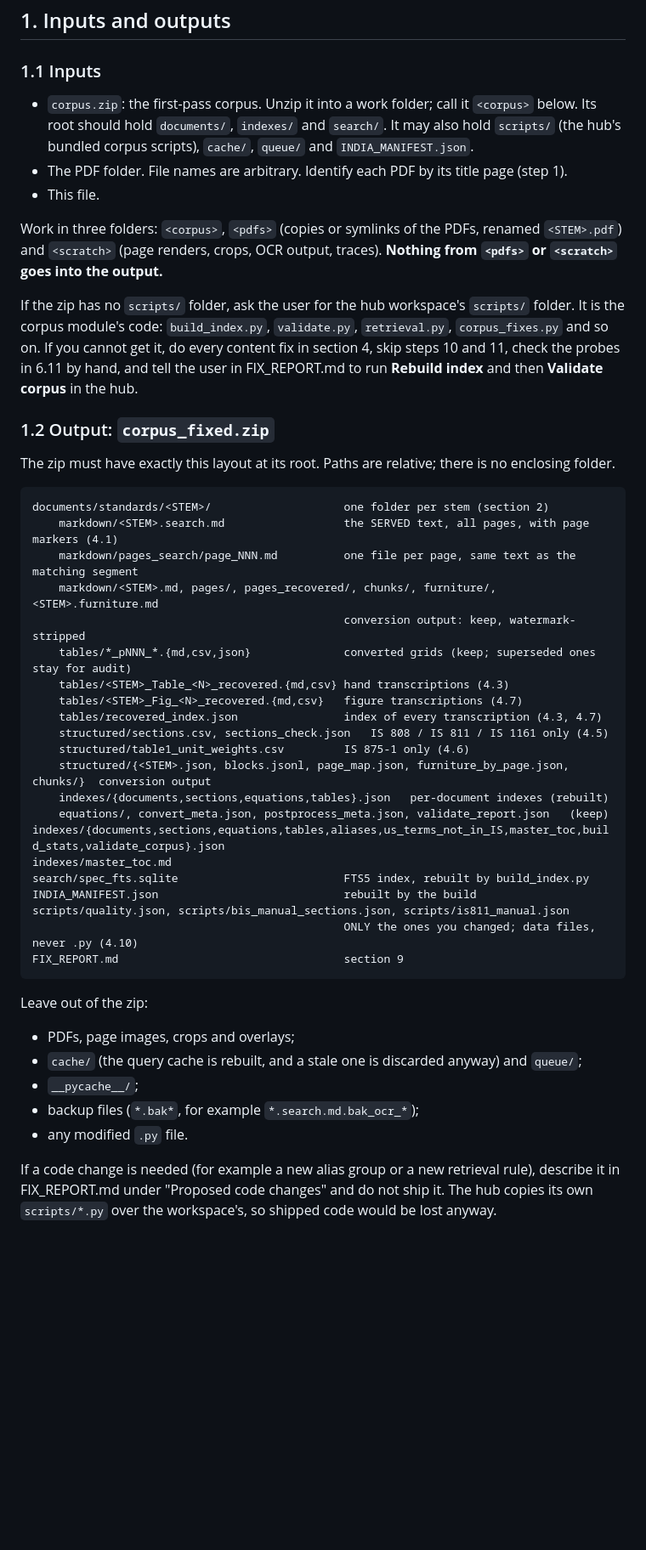
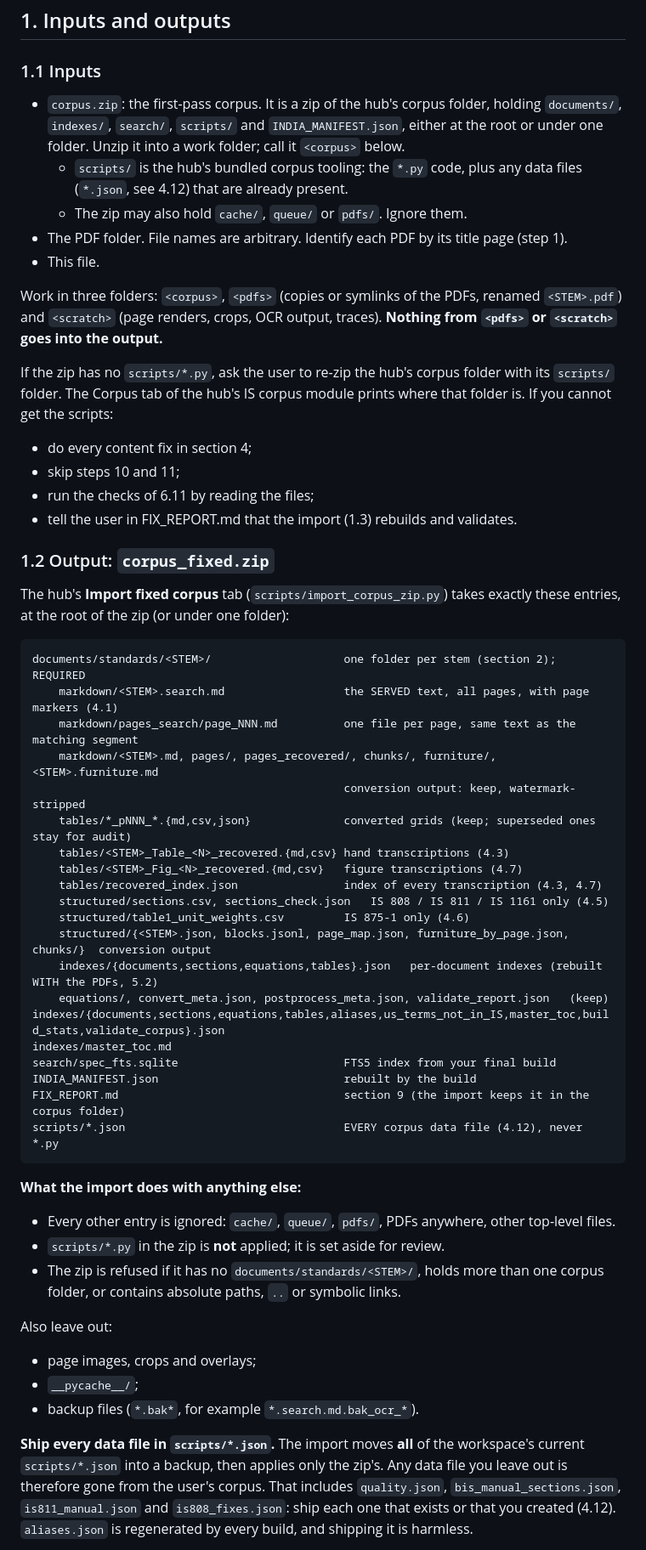
Before and after one commit to Steltic/steltic_hub_india, a Markdown page: CORPUS_FIX_LLM_INSTRUCTIONS.md, the part around one of its changes. Shown at 85% size. Rendered like a GitHub page; blank space fills up the shorter version.

````diff
--- a/CORPUS_FIX_LLM_INSTRUCTIONS.md
+++ b/CORPUS_FIX_LLM_INSTRUCTIONS.md
@@ -28,20 +28,27 @@ Contents:
 
 ### 1.1 Inputs
 
-- `corpus.zip`: the first-pass corpus. Unzip it into a work folder; call it `<corpus>` below. Its root should hold `documents/`, `indexes/` and `search/`. It may also hold `scripts/` (the hub's bundled corpus scripts), `cache/`, `queue/` and `INDIA_MANIFEST.json`.
+- `corpus.zip`: the first-pass corpus. It is a zip of the hub's corpus folder, holding `documents/`, `indexes/`, `search/`, `scripts/` and `INDIA_MANIFEST.json`, either at the root or under one folder. Unzip it into a work folder; call it `<corpus>` below.
+  - `scripts/` is the hub's bundled corpus tooling: the `*.py` code, plus any data files (`*.json`, see 4.12) that are already present.
+  - The zip may also hold `cache/`, `queue/` or `pdfs/`. Ignore them.
 - The PDF folder. File names are arbitrary. Identify each PDF by its title page (step 1).
 - This file.
 
 Work in three folders: `<corpus>`, `<pdfs>` (copies or symlinks of the PDFs, renamed `<STEM>.pdf`) and `<scratch>` (page renders, crops, OCR output, traces). **Nothing from `<pdfs>` or `<scratch>` goes into the output.**
 
-If the zip has no `scripts/` folder, ask the user for the hub workspace's `scripts/` folder. It is the corpus module's code: `build_index.py`, `validate.py`, `retrieval.py`, `corpus_fixes.py` and so on. If you cannot get it, do every content fix in section 4, skip steps 10 and 11, check the probes in 6.11 by hand, and tell the user in FIX_REPORT.md to run **Rebuild index** and then **Validate corpus** in the hub.
+If the zip has no `scripts/*.py`, ask the user to re-zip the hub's corpus folder with its `scripts/` folder. The Corpus tab of the hub's IS corpus module prints where that folder is. If you cannot get the scripts:
+
+- do every content fix in section 4;
+- skip steps 10 and 11;
+- run the checks of 6.11 by reading the files;
+- tell the user in FIX_REPORT.md that the import (1.3) rebuilds and validates.
 
 ### 1.2 Output: `corpus_fixed.zip`
 
-The zip must have exactly this layout at its root. Paths are relative; there is no enclosing folder.
+The hub's **Import fixed corpus** tab (`scripts/import_corpus_zip.py`) takes exactly these entries, at the root of the zip (or under one folder):
 
 ```
-documents/standards/<STEM>/                    one folder per stem (section 2)
+documents/standards/<STEM>/                    one folder per stem (section 2); REQUIRED
     markdown/<STEM>.search.md                  the SERVED text, all pages, with page markers (4.1)
     markdown/pages_search/page_NNN.md          one file per page, same text as the matching segment
     markdown/<STEM>.md, pages/, pages_recovered/, chunks/, furniture/, <STEM>.furniture.md
@@ -53,24 +60,27 @@ documents/standards/<STEM>/                    one folder per stem (section 2)
     structured/sections.csv, sections_check.json   IS 808 / IS 811 / IS 1161 only (4.5)
     structured/table1_unit_weights.csv         IS 875-1 only (4.6)
     structured/{<STEM>.json, blocks.jsonl, page_map.json, furniture_by_page.json, chunks/}  conversion output
-    indexes/{documents,sections,equations,tables}.json   per-document indexes (rebuilt)
+    indexes/{documents,sections,equations,tables}.json   per-document indexes (rebuilt WITH the PDFs, 5.2)
     equations/, convert_meta.json, postprocess_meta.json, validate_report.json   (keep)
 indexes/{documents,sections,equations,tables,aliases,us_terms_not_in_IS,master_toc,build_stats,validate_corpus}.json
 indexes/master_toc.md
-search/spec_fts.sqlite                         FTS5 index, rebuilt by build_index.py
+search/spec_fts.sqlite                         FTS5 index from your final build
 INDIA_MANIFEST.json                            rebuilt by the build
-scripts/quality.json, scripts/bis_manual_sections.json, scripts/is811_manual.json
-                                               ONLY the ones you changed; data files, never .py (4.10)
-FIX_REPORT.md                                  section 9
+FIX_REPORT.md                                  section 9 (the import keeps it in the corpus folder)
+scripts/*.json                                 EVERY corpus data file (4.12), never *.py
 ```
 
-Leave out of the zip:
+**What the import does with anything else:**
 
-- PDFs, page images, crops and overlays;
-- `cache/` (the query cache is rebuilt, and a stale one is discarded anyway) and `queue/`;
+- Every other entry is ignored: `cache/`, `queue/`, `pdfs/`, PDFs anywhere, other top-level files.
+- `scripts/*.py` in the zip is **not** applied; it is set aside for review.
+- The zip is refused if it has no `documents/standards/<STEM>/`, holds more than one corpus folder, or contains absolute paths, `..` or symbolic links.
+
+Also leave out:
+
+- page images, crops and overlays;
 - `__pycache__/`;
-- backup files (`*.bak*`, for example `*.search.md.bak_ocr_*`);
-- any modified `.py` file.
+- backup files (`*.bak*`, for example `*.search.md.bak_ocr_*`).
 
-If a code change is needed (for example a new alias group or a new retrieval rule), describe it in FIX_REPORT.md under "Proposed code changes" and do not ship it. The hub copies its own `scripts/*.py` over the workspace's, so shipped code would be lost anyway.
+**Ship every data file in `scripts/*.json`.** The import moves **all** of the workspace's current `scripts/*.json` into a backup, then applies only the zip's. Any data file you leave out is therefore gone from the user's corpus. That includes `quality.json`, `bis_manual_sections.json`, `is811_manual.json` and `is808_fixes.json`: ship each one that exists or that you created (4.12). `aliases.json` is regenerated by every build, and shipping it is harmless.
 
````
Also changed, not shown: other parts of CORPUS_FIX_LLM_INSTRUCTIONS.md (+130 -98 lines).
